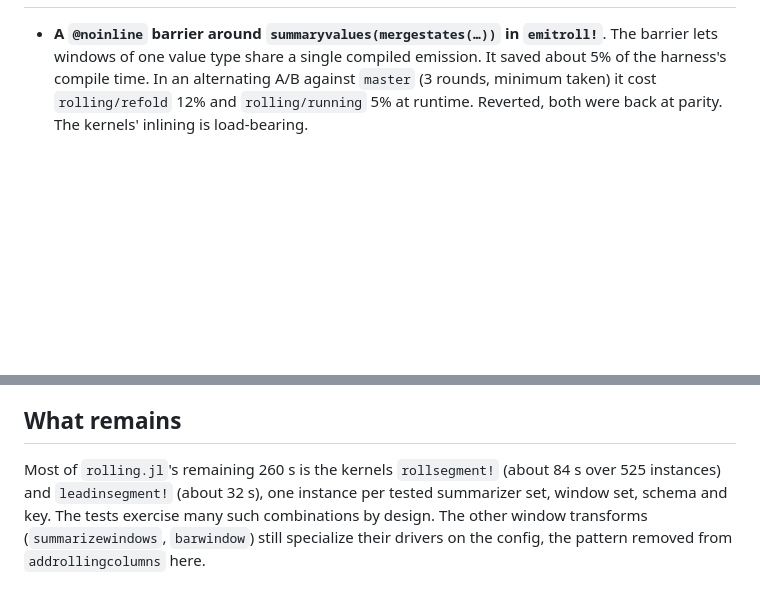
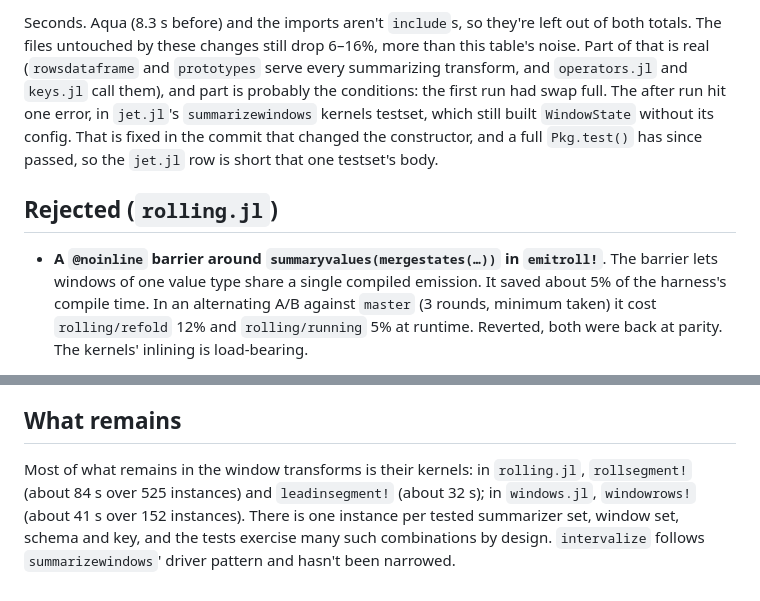
Before and after one commit to farrellm/CausalFrames.jl, a Markdown page: notes/compile-time.md, 2 parts joined by grey strips. Drawn GitHub-style; blank space fills up the shorter version.

```diff
--- a/notes/compile-time.md
+++ b/notes/compile-time.md
@@ -69,3 +136,14 @@ against `DataFrame(rows)`'s 2.30 ms with two `missing`-admitting columns, and
+Seconds. Aqua (8.3 s before) and the imports aren't `include`s, so they're
+left out of both totals. The files untouched by these changes still drop 6–16%,
+more than this table's noise. Part of that is real (`rowsdataframe` and
+`prototypes` serve every summarizing transform, and `operators.jl` and
+`keys.jl` call them), and part is probably the conditions: the first run had
+swap full. The after run hit one error, in `jet.jl`'s `summarizewindows`
+kernels testset, which still built `WindowState` without its config. That is
+fixed in the commit that changed the constructor, and a full `Pkg.test()` has
+since passed, so the `jet.jl` row is short that one testset's body.
+
+## Rejected (`rolling.jl`)
 
 - **A `@noinline` barrier around `summaryvalues(mergestates(…))` in
   `emitroll!`**. The barrier lets windows of one value type share a single
@@ -87,9 +165,10 @@ difference.
 
 ## What remains
 
-Most of `rolling.jl`'s remaining 260 s is the kernels `rollsegment!` (about
-84 s over 525 instances) and `leadinsegment!` (about 32 s), one instance per
-tested summarizer set, window set, schema and key. The tests exercise many
-such combinations by design. The other window transforms
-(`summarizewindows`, `barwindow`) still specialize their drivers on the
-config, the pattern removed from `addrollingcolumns` here.
+Most of what remains in the window transforms is their kernels: in
+`rolling.jl`, `rollsegment!` (about 84 s over 525 instances) and
+`leadinsegment!` (about 32 s); in `windows.jl`, `windowrows!` (about 41 s over
+152 instances). There is one instance per tested summarizer set, window set,
+schema and key, and the tests exercise many such combinations by design.
+`intervalize` follows `summarizewindows`' driver pattern and hasn't been
+narrowed.
```
Also changed, not shown: other parts of notes/compile-time.md (+68 -1 lines), src/CLAUDE.md (+6 -1 lines).
